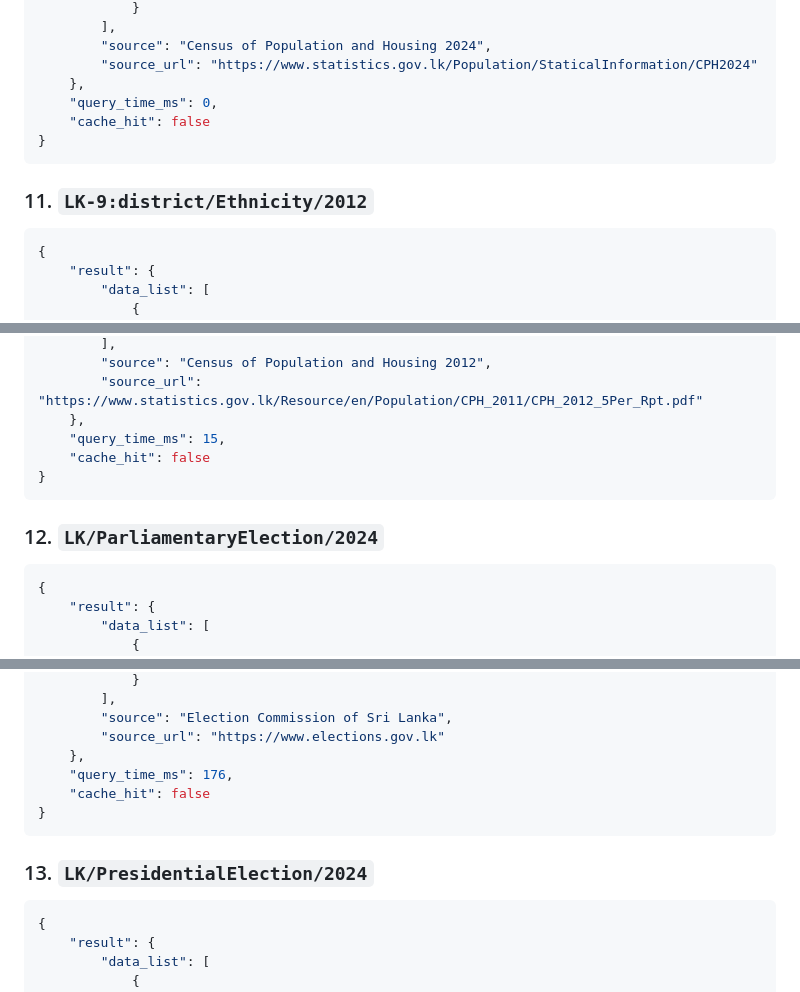
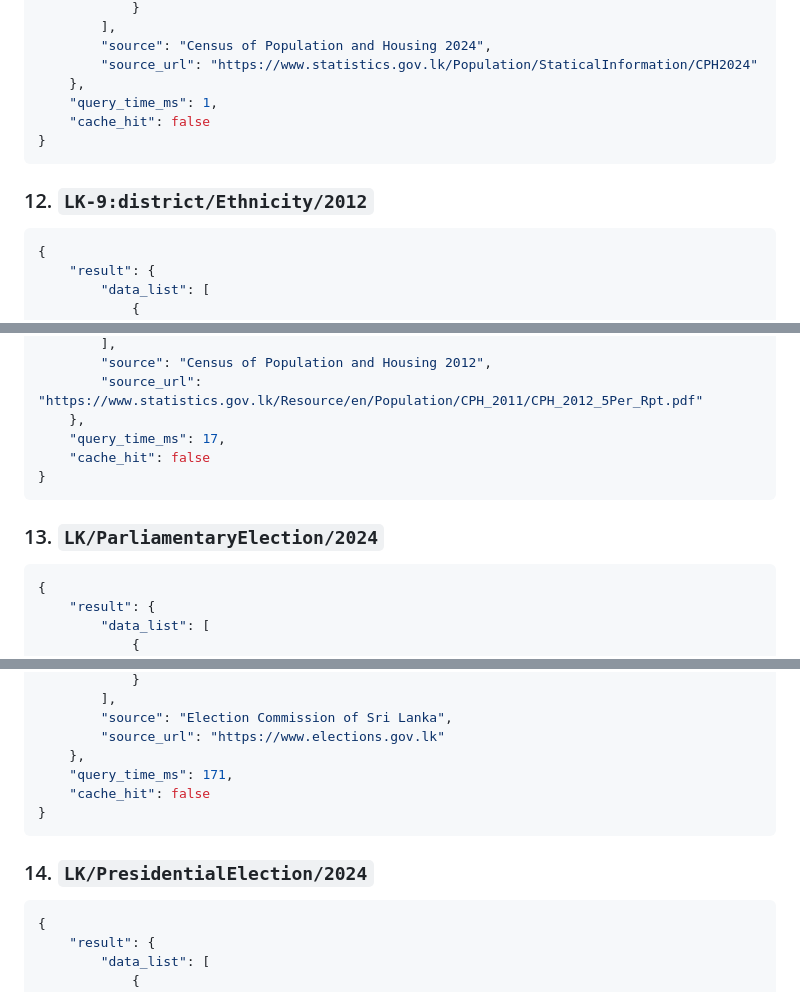
Before and after one commit to nuuuwan/lanka_data, a Markdown page: README.md, 3 parts joined by grey strips. Drawn GitHub-style.

````diff
--- a/README.md
+++ b/README.md
@@ -260,12 +276,12 @@ python workflows/console.py <cmd>
         "source": "Census of Population and Housing 2024",
         "source_url": "https://www.statistics.gov.lk/Population/StaticalInformation/CPH2024"
     },
-    "query_time_ms": 0,
+    "query_time_ms": 1,
     "cache_hit": false
 }
 ```
 
-### 11. `LK-9:district/Ethnicity/2012`
+### 12. `LK-9:district/Ethnicity/2012`
 
 ```json
 {
@@ -306,12 +322,12 @@ python workflows/console.py <cmd>
         "source": "Census of Population and Housing 2012",
         "source_url": "https://www.statistics.gov.lk/Resource/en/Population/CPH_2011/CPH_2012_5Per_Rpt.pdf"
     },
-    "query_time_ms": 15,
+    "query_time_ms": 17,
     "cache_hit": false
 }
 ```
 
-### 12. `LK/ParliamentaryElection/2024`
+### 13. `LK/ParliamentaryElection/2024`
 
 ```json
 {
@@ -352,12 +368,12 @@ python workflows/console.py <cmd>
         "source": "Election Commission of Sri Lanka",
         "source_url": "https://www.elections.gov.lk"
     },
-    "query_time_ms": 176,
+    "query_time_ms": 171,
     "cache_hit": false
 }
 ```
 
-### 13. `LK/PresidentialElection/2024`
+### 14. `LK/PresidentialElection/2024`
 
 ```json
 {
````
Also changed, not shown: other parts of README.md (+25 -9 lines), images/readme/a9966c62.png (added), 11 other files.
